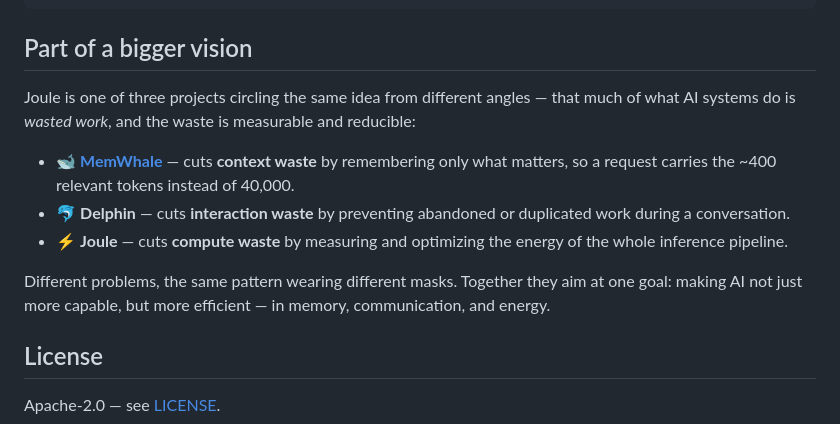
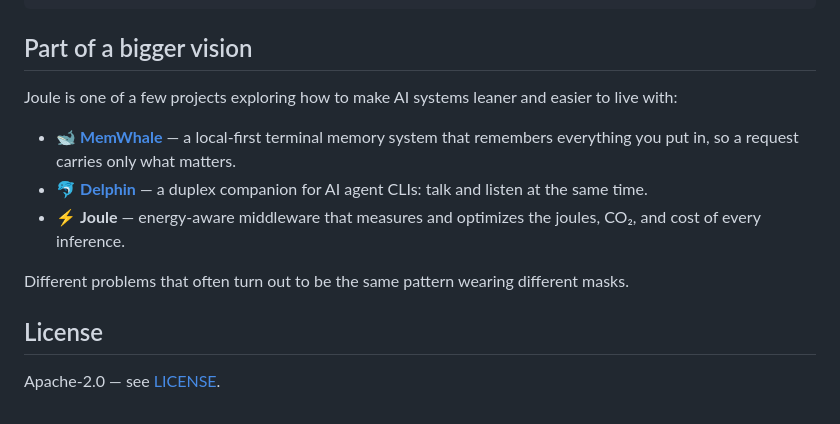
Before and after one commit to wuisabel-gif/Joule, a Markdown page: README.md, the part around the change. Rendered like a GitHub page.

Commit message:
README: correct Delphin description (duplex AI-CLI companion) + add link

```diff
--- a/README.md
+++ b/README.md
@@ -336,21 +336,19 @@ cargo test
 
 ## Part of a bigger vision
 
-Joule is one of three projects circling the same idea from different angles —
-that much of what AI systems do is *wasted work*, and the waste is measurable
-and reducible:
+Joule is one of a few projects exploring how to make AI systems leaner and
+easier to live with:
 
-- 🐋 [**MemWhale**](https://github.com/wuisabel-gif/MemWhale) — cuts **context
-  waste** by remembering only what matters, so a request carries the ~400
-  relevant tokens instead of 40,000.
-- 🐬 **Delphin** — cuts **interaction waste** by preventing abandoned or
-  duplicated work during a conversation.
-- ⚡ **Joule** — cuts **compute waste** by measuring and optimizing the energy of
-  the whole inference pipeline.
+- 🐋 [**MemWhale**](https://github.com/wuisabel-gif/MemWhale) — a local-first
+  terminal memory system that remembers everything you put in, so a request
+  carries only what matters.
+- 🐬 [**Delphin**](https://github.com/wuisabel-gif/Delphin) — a duplex companion
+  for AI agent CLIs: talk and listen at the same time.
+- ⚡ **Joule** — energy-aware middleware that measures and optimizes the joules,
+  CO₂, and cost of every inference.
 
-Different problems, the same pattern wearing different masks. Together they aim
-at one goal: making AI not just more capable, but more efficient — in memory,
-communication, and energy.
+Different problems that often turn out to be the same pattern wearing different
+masks.
 
 ## License
 
```
